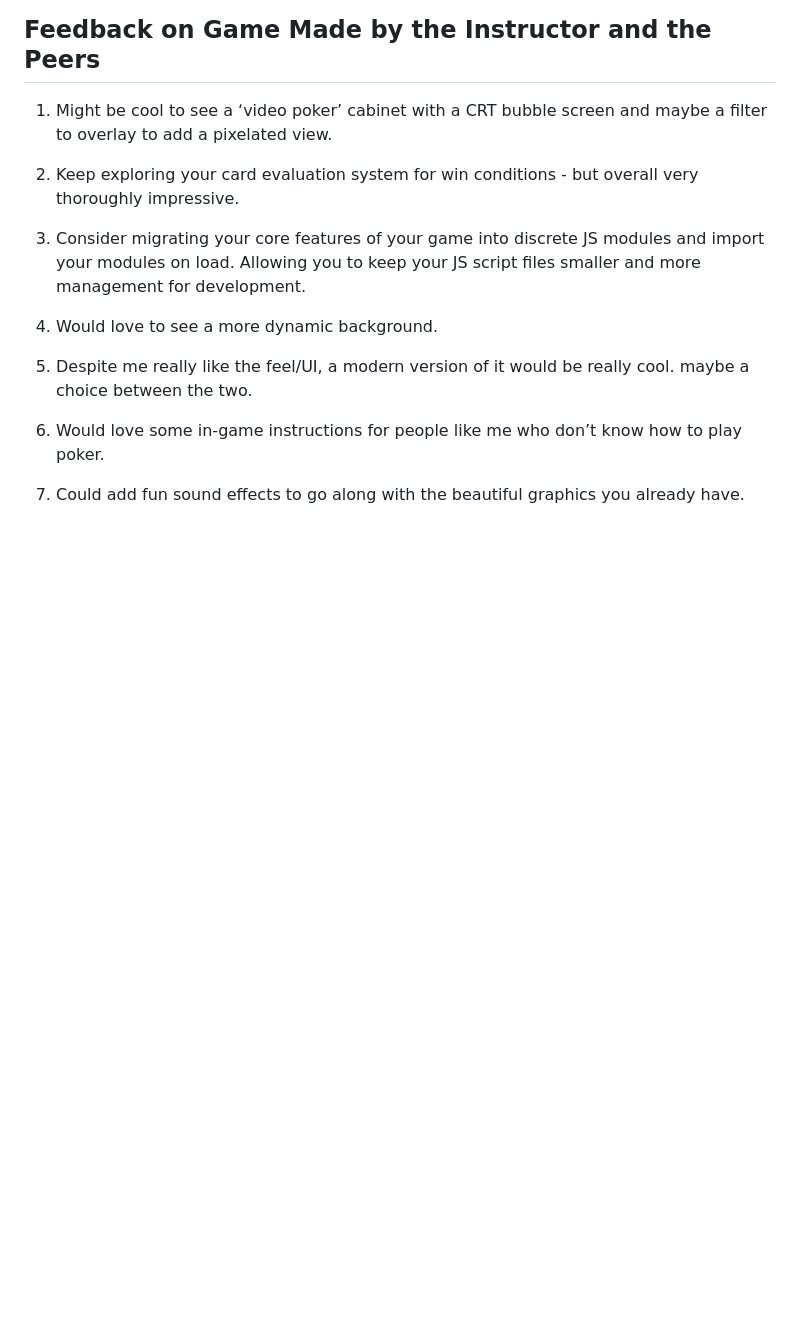
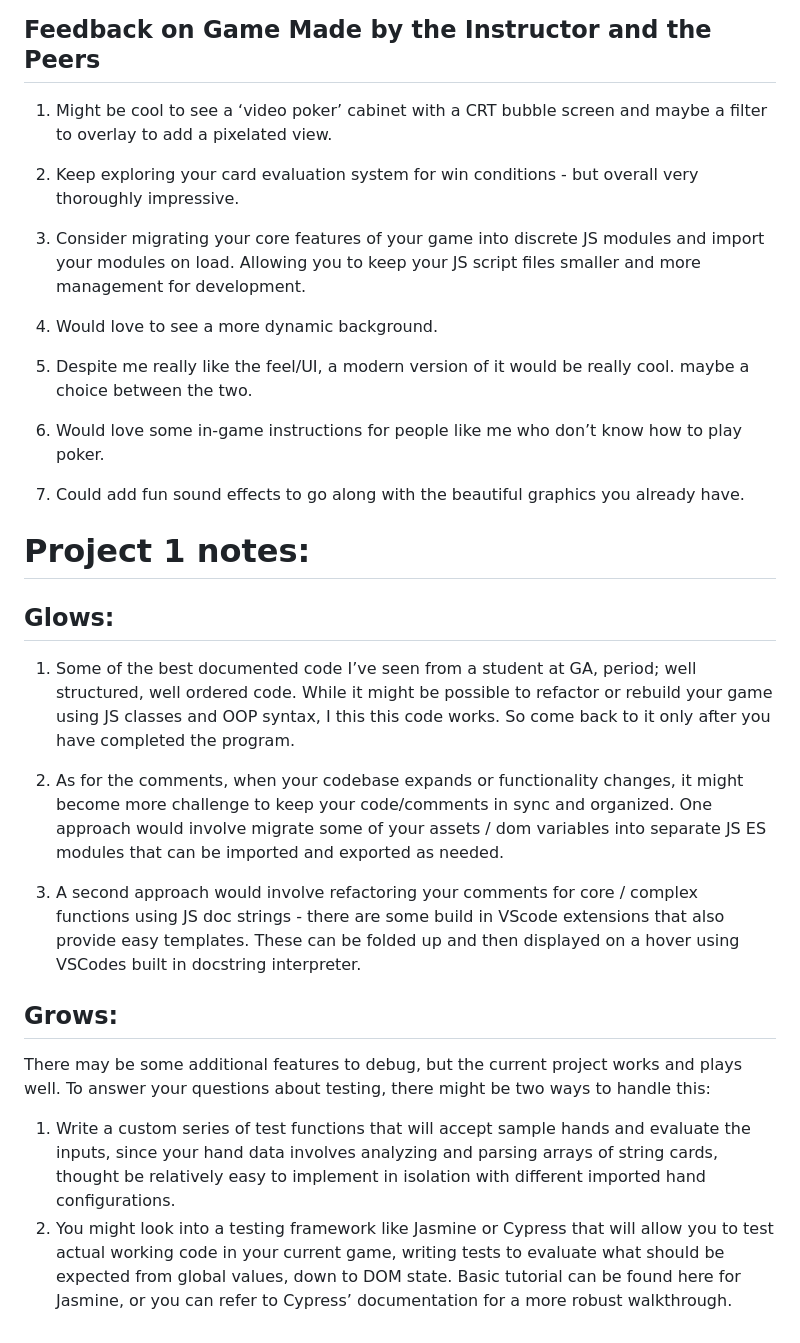
Before and after one commit to stepanovcodes/video-pocker, a Markdown page: README.md, the part around the change. Drawn GitHub-style; blank space fills up the shorter version.

Commit message:
Update README.md
Add final notes from the instructor

```diff
--- a/README.md
+++ b/README.md
@@ -76,3 +76,20 @@ __Replay:__ the player can choose to restart playing at any time by pressing Rep
 6. Would love some in-game instructions for people like me who don’t know how to play poker.
 
 7. Could add fun sound effects to go along with the beautiful graphics you already have.
+
+# Project 1 notes:
+
+## Glows:
+
+1. Some of the best documented code I’ve seen from a student at GA, period; well structured, well ordered code. While it might be possible to refactor or rebuild your game using JS classes and OOP syntax, I this this code works. So come back to it only after you have completed the program.
+
+2. As for the comments, when your codebase expands or functionality changes, it might become more challenge to keep your code/comments in sync and organized. One approach would involve migrate some of your assets / dom variables into separate JS ES modules that can be imported and exported as needed.
+
+3. A second approach would involve refactoring your comments for core / complex functions using JS doc strings - there are some build in VScode extensions that also provide easy templates. These can be folded up and then displayed on a hover using VSCodes built in docstring interpreter.
+
+## Grows:
+
+There may be some additional features to debug, but the current project works and plays well.
+To answer your questions about testing, there might be two ways to handle this:
+1. Write a custom series of test functions that will accept sample hands and evaluate the inputs, since your hand data involves analyzing and parsing arrays of string cards, thought be relatively easy to implement in isolation with different imported hand configurations.
+2. You might look into a testing framework like Jasmine or Cypress that will allow you to test actual working code in your current game, writing tests to evaluate what should be expected from global values, down to DOM state. Basic tutorial can be found here for Jasmine, or you can refer to Cypress’ documentation for a more robust walkthrough.
```
